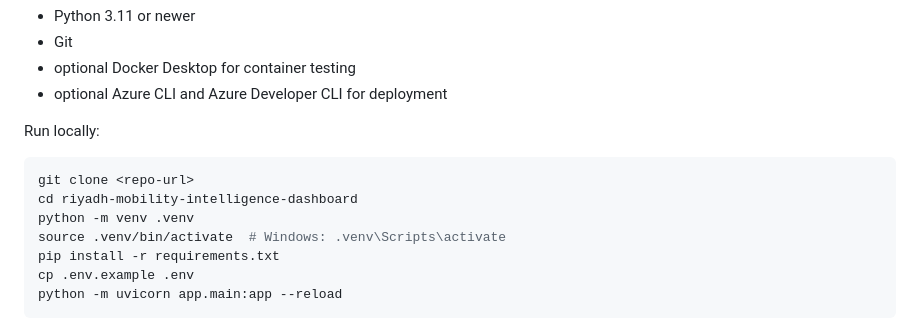
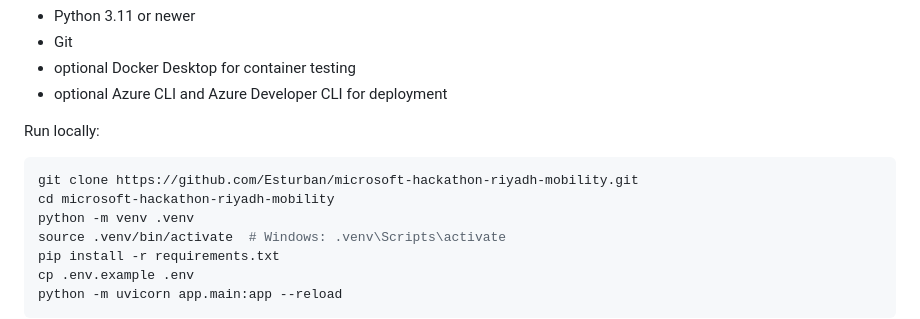
Before and after one commit to Esturban/microsoft-hackathon-riyadh-mobility, a Markdown page: README.md, the part around the change. Drawn GitHub-style.

Commit message:
docs: add repository URL to quick start

````diff
--- a/README.md
+++ b/README.md
@@ -33,8 +33,8 @@ Requirements:
 Run locally:
 
 ```bash
-git clone <repo-url>
-cd riyadh-mobility-intelligence-dashboard
+git clone https://github.com/Esturban/microsoft-hackathon-riyadh-mobility.git
+cd microsoft-hackathon-riyadh-mobility
 python -m venv .venv
 source .venv/bin/activate  # Windows: .venv\Scripts\activate
 pip install -r requirements.txt
````
